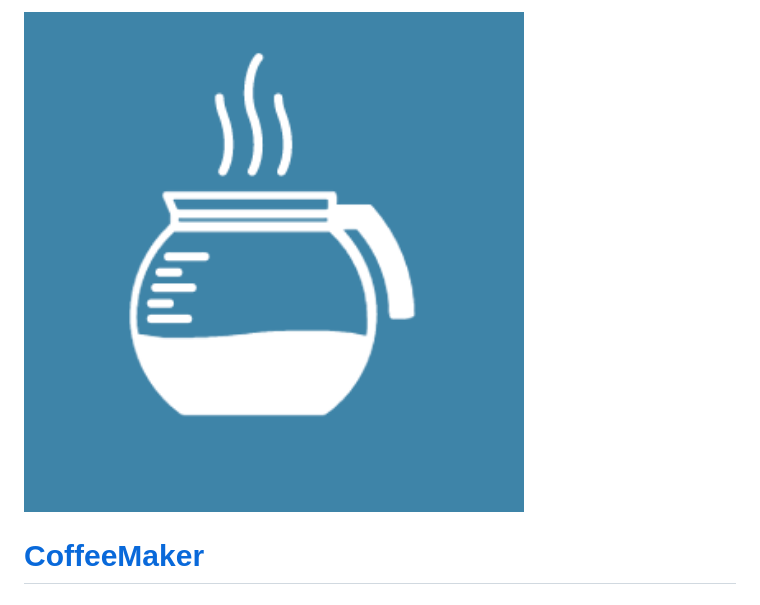
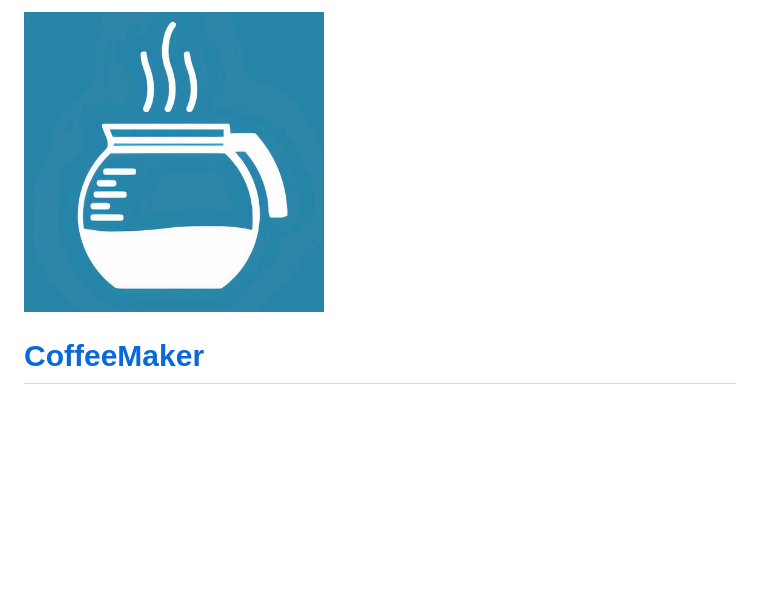
Before and after one commit to RosettaYH/CoffeeMaker, a Markdown page: README.md, the part around the change. Rendered like a GitHub page; pictures changed too: docs/imgs/logo.jpg (added), docs/imgs/logo.png (deleted); blank space fills up the shorter version.

```diff
--- a/README.md
+++ b/README.md
@@ -1,4 +1,4 @@
-<img src=./docs/imgs/logo.png width="500" height="500">
+<img src=./docs/imgs/logo.jpg width="300" height="300">
 
 # [CoffeeMaker](https://github.com/RosettaYH/CoffeeMaker)
 
```
Also changed, not shown: 2 other files.
